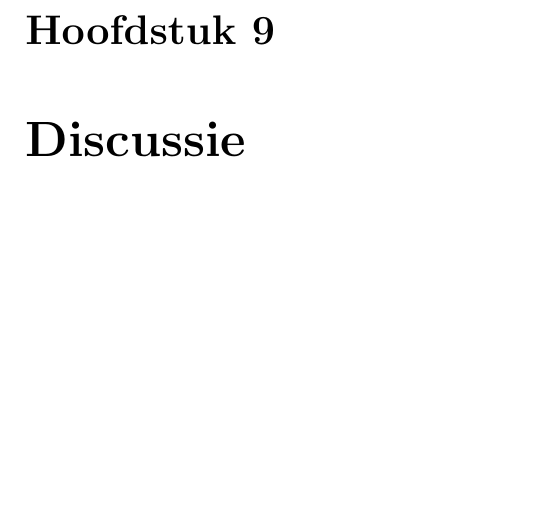
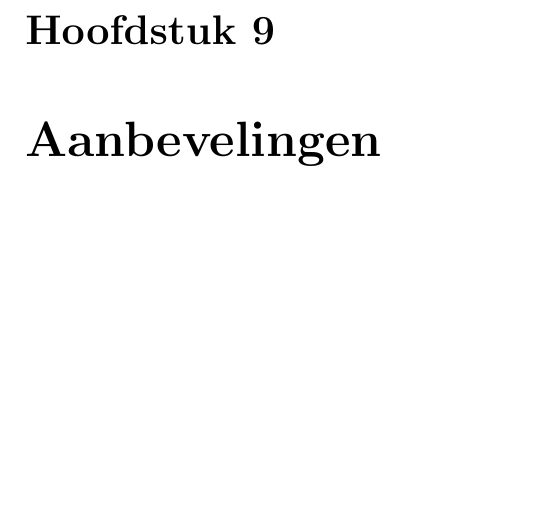
Before and after one commit to swenmeeuwes/thesis, a LaTeX thesis (thesis/src/thesis.tex, which reads thesis/src/chapters/aanbevelingen.tex, thesis/src/chapters/discussie.tex): part of page 78 of 85, cut so that both start at the same text. Compiled offline with pdfLaTeX.

Commit message:
Changed title of the 'recommendations' chapter

```diff
--- /dev/null
+++ b/thesis/src/chapters/aanbevelingen.tex
@@ -0,0 +1,2 @@
+\chapter{Aanbevelingen}
+\label{ch:aanbevelingen}
--- a/thesis/src/chapters/discussie.tex
+++ /dev/null
@@ -1,2 +0,0 @@
-\chapter{Discussie}
-\label{ch:discussion}
```
Also changed, not shown: thesis/src/thesis.tex (+1 -1 lines).
